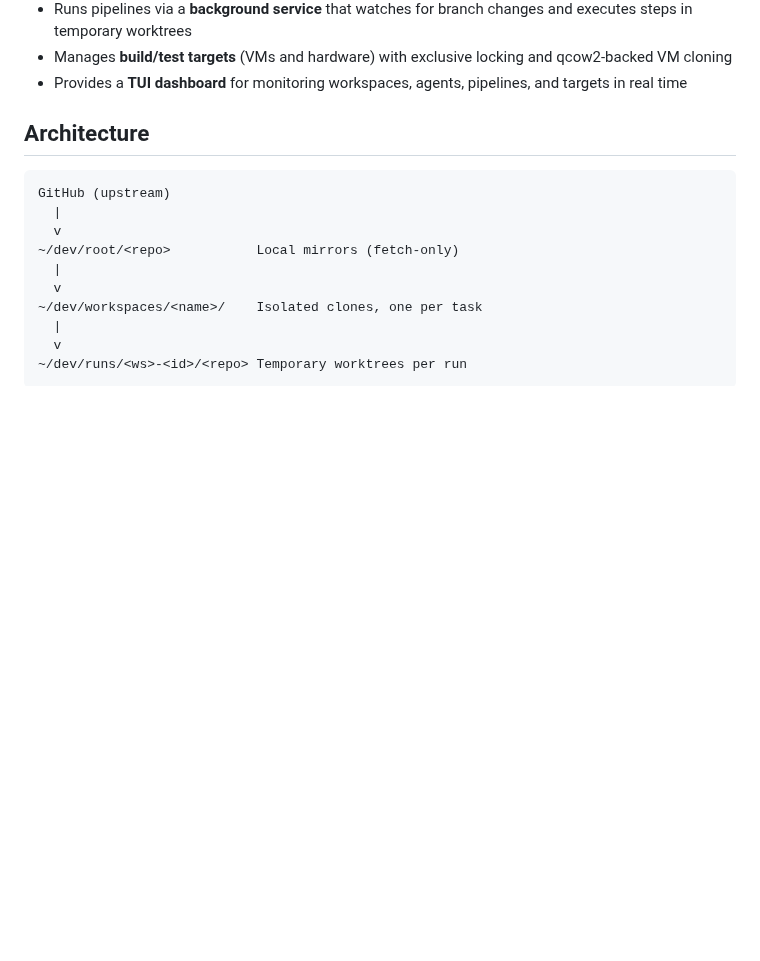
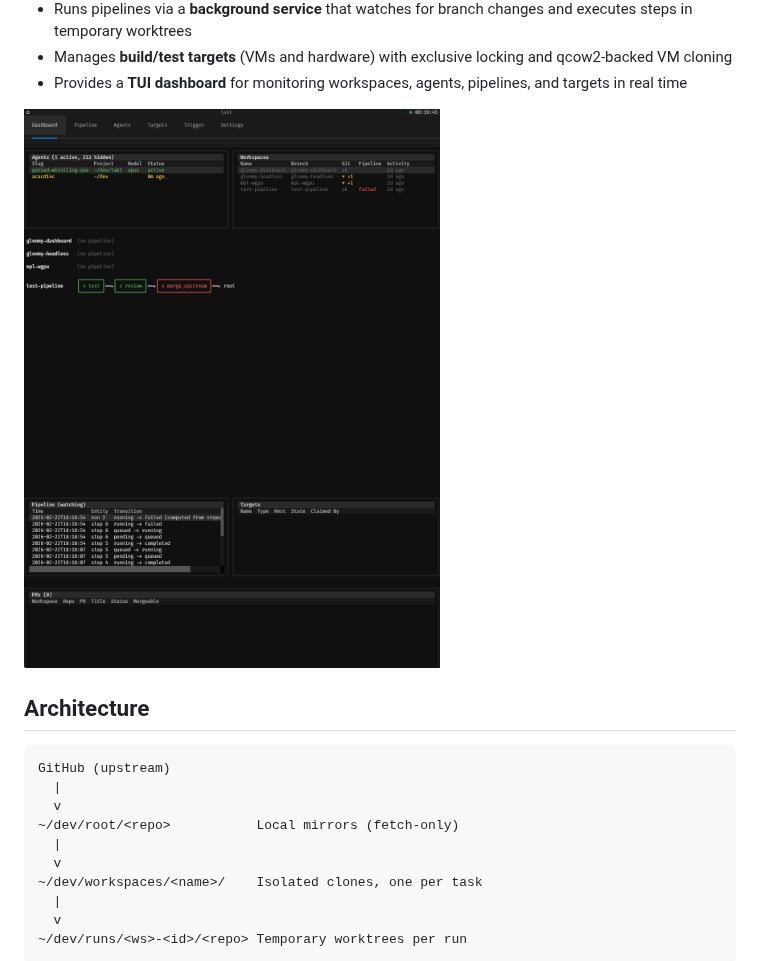
Before and after one commit to KRuskowski/takt, a Markdown page: README.md, the part around the change. Rendered like a GitHub page; pictures changed too: screenshots/takt.png (added); blank space fills up the shorter version.

Commit message:
Add dashboard screenshot to README

```diff
--- a/README.md
+++ b/README.md
@@ -17,6 +17,8 @@ agents across multi-repo projects.
   exclusive locking and qcow2-backed VM cloning
 - Provides a **TUI dashboard** for monitoring workspaces,
   agents, pipelines, and targets in real time
+
+![takt dashboard](screenshots/takt.png)
 
 ## Architecture
 
```
